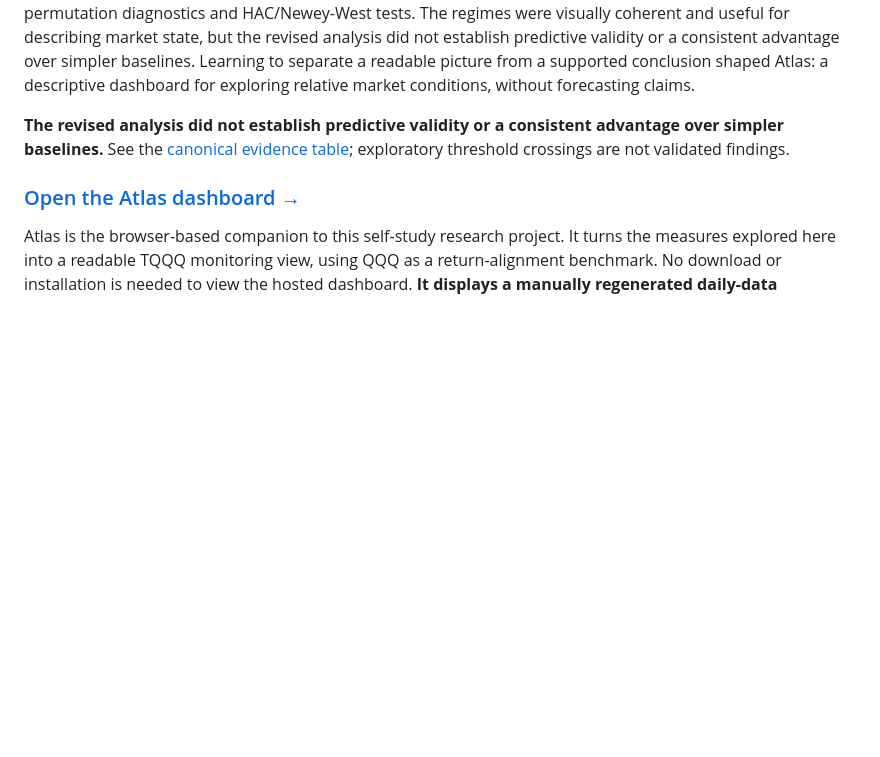
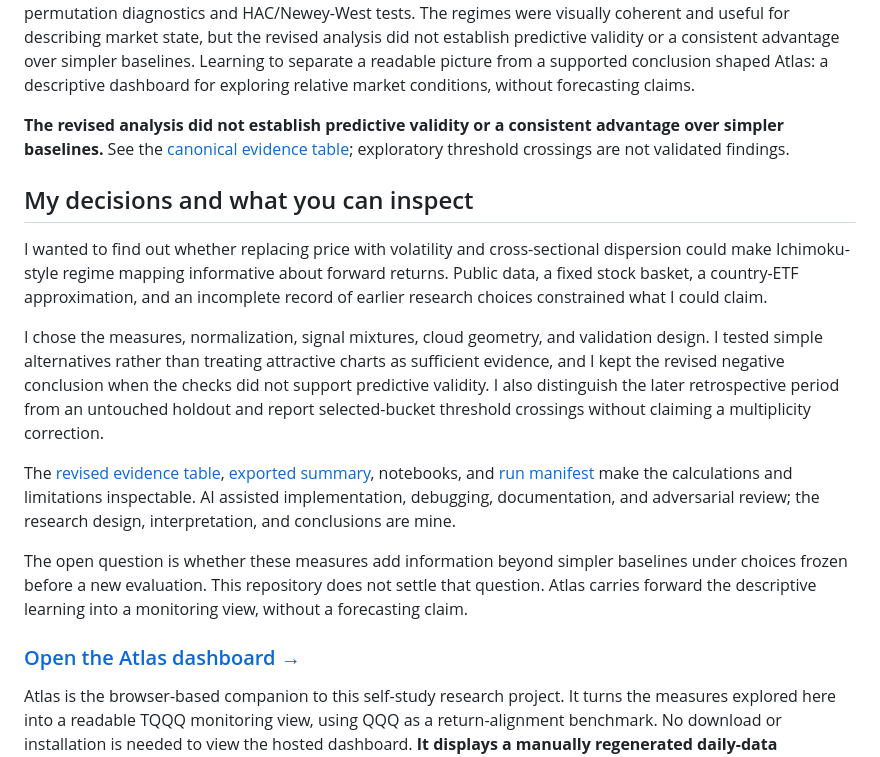
Before and after one commit to MJNolan37/vd-cloud, a Markdown page: README.md, the part around the change. Drawn GitHub-style; blank space fills up the shorter version.

Commit message:
docs: explain research ownership, decisions, and open questions (task 4)

```diff
--- a/README.md
+++ b/README.md
@@ -6,6 +6,16 @@ A personal research project, and a negative result reported in full.
 I was fascinated by the Ichimoku cloud and wanted to see whether its regime logic could become a new technical indicator built from volatility and dispersion instead of price. I started with QQQ, then extended the question to developed-market country ETFs, using the project to teach myself different volatility and dispersion measures. I compared the resulting regimes with simple baselines and examined forward returns with permutation diagnostics and HAC/Newey-West tests. The regimes were visually coherent and useful for describing market state, but the revised analysis did not establish predictive validity or a consistent advantage over simpler baselines. Learning to separate a readable picture from a supported conclusion shaped Atlas: a descriptive dashboard for exploring relative market conditions, without forecasting claims.
 
 **The revised analysis did not establish predictive validity or a consistent advantage over simpler baselines.** See the [canonical evidence table](#verified-revised-results); exploratory threshold crossings are not validated findings.
+
+## My decisions and what you can inspect
+
+I wanted to find out whether replacing price with volatility and cross-sectional dispersion could make Ichimoku-style regime mapping informative about forward returns. Public data, a fixed stock basket, a country-ETF approximation, and an incomplete record of earlier research choices constrained what I could claim.
+
+I chose the measures, normalization, signal mixtures, cloud geometry, and validation design. I tested simple alternatives rather than treating attractive charts as sufficient evidence, and I kept the revised negative conclusion when the checks did not support predictive validity. I also distinguish the later retrospective period from an untouched holdout and report selected-bucket threshold crossings without claiming a multiplicity correction.
+
+The [revised evidence table](#verified-revised-results), [exported summary](results/headline_summary.json), notebooks, and [run manifest](results/run_manifest.json) make the calculations and limitations inspectable. AI assisted implementation, debugging, documentation, and adversarial review; the research design, interpretation, and conclusions are mine.
+
+The open question is whether these measures add information beyond simpler baselines under choices frozen before a new evaluation. This repository does not settle that question. Atlas carries forward the descriptive learning into a monitoring view, without a forecasting claim.
 
 ### [Open the Atlas dashboard →](https://mjnolan37.github.io/vd-cloud/)
 
```
